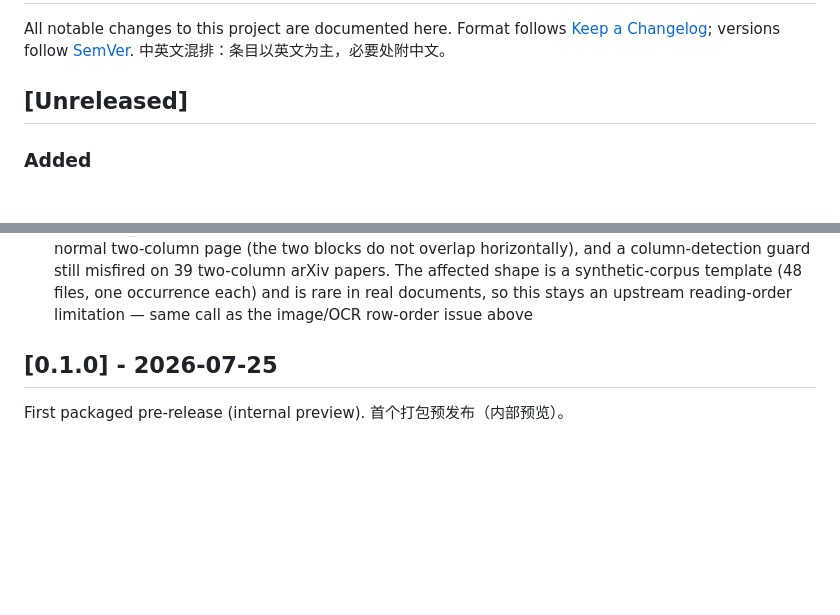
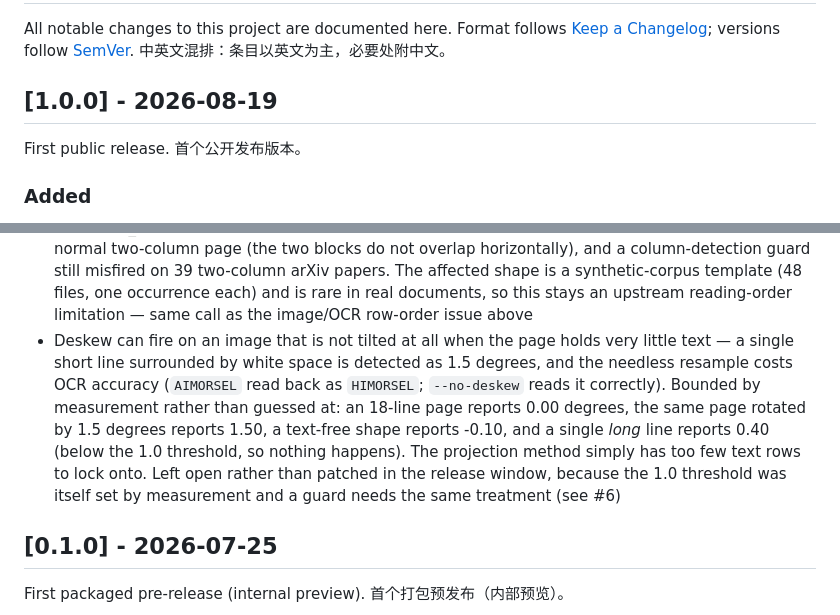
Before and after one commit to aimorsel/aimorsel, a Markdown page: CHANGELOG.md, 2 parts joined by grey strips. Rendered like a GitHub page; blank space fills up the shorter version.

Commit message:
发布准备 v1.0.0：CHANGELOG 定版，补记 deskew 已知限制（issue #6）

```diff
--- a/CHANGELOG.md
+++ b/CHANGELOG.md
@@ -4,7 +4,9 @@ All notable changes to this project are documented here. Format follows
 [Keep a Changelog](https://keepachangelog.com/); versions follow
 [SemVer](https://semver.org/). 中英文混排：条目以英文为主，必要处附中文。
 
-## [Unreleased]
+## [1.0.0] - 2026-08-19
+
+First public release. 首个公开发布版本。
 
 ### Added
 - Full interface i18n (Chinese/English): CLI, GUI, web UI and MCP tool
@@ -118,6 +120,16 @@ Batch 5 — leftovers from the pre-benchmark smoke run
   affected shape is a synthetic-corpus template (48 files, one occurrence each)
   and is rare in real documents, so this stays an upstream reading-order
   limitation — same call as the image/OCR row-order issue above
+- Deskew can fire on an image that is not tilted at all when the page holds
+  very little text — a single short line surrounded by white space is detected
+  as 1.5 degrees, and the needless resample costs OCR accuracy (`AIMORSEL` read
+  back as `HIMORSEL`; `--no-deskew` reads it correctly). Bounded by measurement
+  rather than guessed at: an 18-line page reports 0.00 degrees, the same page
+  rotated by 1.5 degrees reports 1.50, a text-free shape reports -0.10, and a
+  single *long* line reports 0.40 (below the 1.0 threshold, so nothing happens).
+  The projection method simply has too few text rows to lock onto. Left open
+  rather than patched in the release window, because the 1.0 threshold was
+  itself set by measurement and a guard needs the same treatment (see #6)
 
 ## [0.1.0] - 2026-07-25
 
```
Also changed, not shown: packaging/SIGNING.md (+28 -7 lines).
